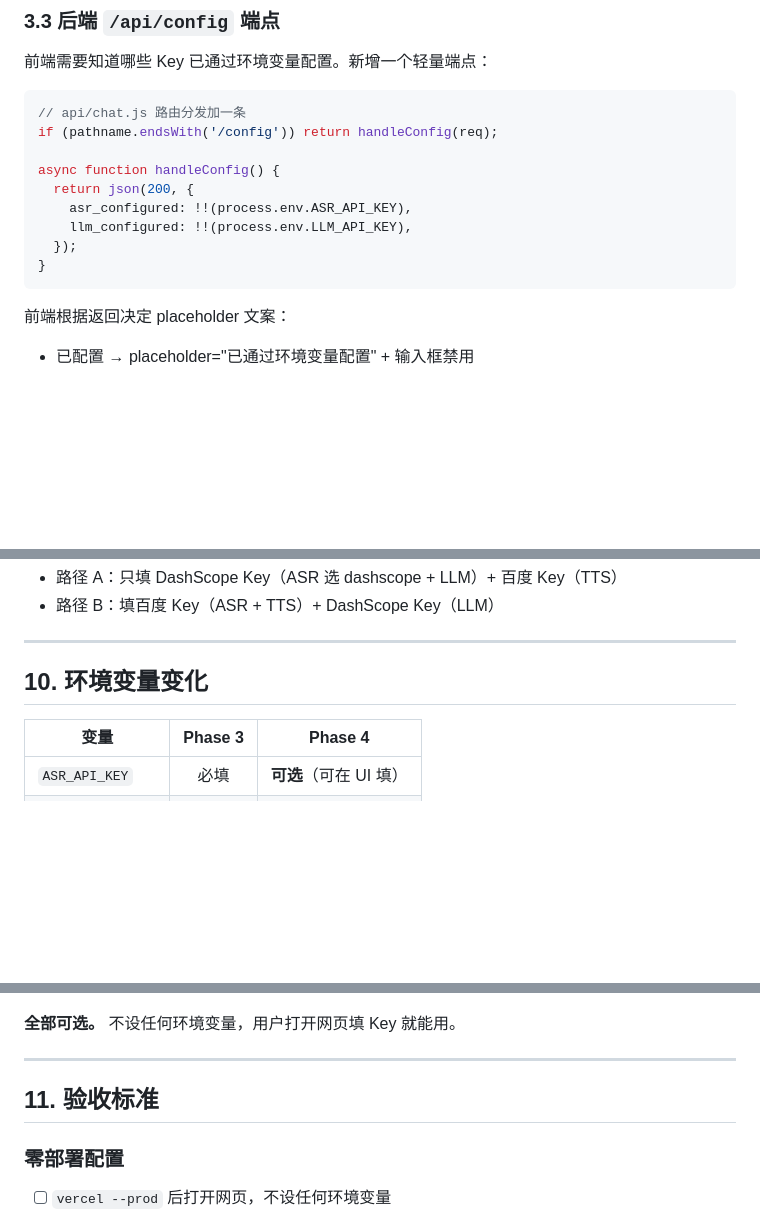
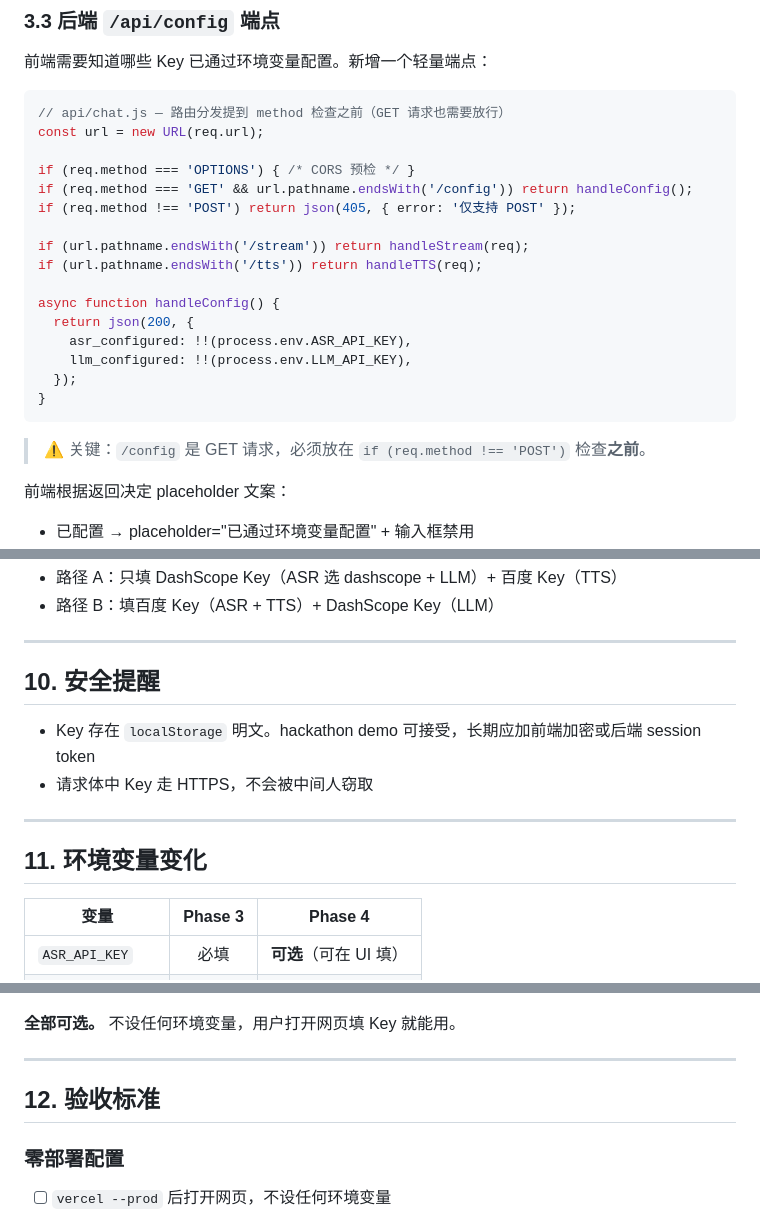
Before and after one commit to Natsuhan727/OmniDeskAI, a Markdown page: PRD-Phase4.md, 3 parts joined by grey strips. GitHub-like rendering; blank space fills up the shorter version.

````diff
--- a/PRD-Phase4.md
+++ b/PRD-Phase4.md
@@ -94,8 +94,15 @@ const llmKey = body.llm_api_key || process.env.LLM_API_KEY;
 前端需要知道哪些 Key 已通过环境变量配置。新增一个轻量端点：
 
 ```js
-// api/chat.js 路由分发加一条
-if (pathname.endsWith('/config')) return handleConfig(req);
+// api/chat.js — 路由分发提到 method 检查之前（GET 请求也需要放行）
+const url = new URL(req.url);
+
+if (req.method === 'OPTIONS') { /* CORS 预检 */ }
+if (req.method === 'GET' && url.pathname.endsWith('/config')) return handleConfig();
+if (req.method !== 'POST') return json(405, { error: '仅支持 POST' });
+
+if (url.pathname.endsWith('/stream')) return handleStream(req);
+if (url.pathname.endsWith('/tts')) return handleTTS(req);
 
 async function handleConfig() {
   return json(200, {
@@ -104,6 +111,8 @@ async function handleConfig() {
   });
 }
 ```
+
+> ⚠️ 关键：`/config` 是 GET 请求，必须放在 `if (req.method !== 'POST')` 检查**之前**。
 
 前端根据返回决定 placeholder 文案：
 - 已配置 → placeholder="已通过环境变量配置" + 输入框禁用
@@ -287,7 +327,14 @@ placeholder.querySelector('p').classList.add('animate-pulse');
 
 ---
 
-## 10. 环境变量变化
+## 10. 安全提醒
+
+- Key 存在 `localStorage` 明文。hackathon demo 可接受，长期应加前端加密或后端 session token
+- 请求体中 Key 走 HTTPS，不会被中间人窃取
+
+---
+
+## 11. 环境变量变化
 
 | 变量 | Phase 3 | Phase 4 |
 |------|:--:|:--:|
@@ -304,7 +351,7 @@ placeholder.querySelector('p').classList.add('animate-pulse');
 
 ---
 
-## 11. 验收标准
+## 12. 验收标准
 
 ### 零部署配置
 - [ ] `vercel --prod` 后打开网页，不设任何环境变量
````
Also changed, not shown: other parts of PRD-Phase4.md (+45 -14 lines).
